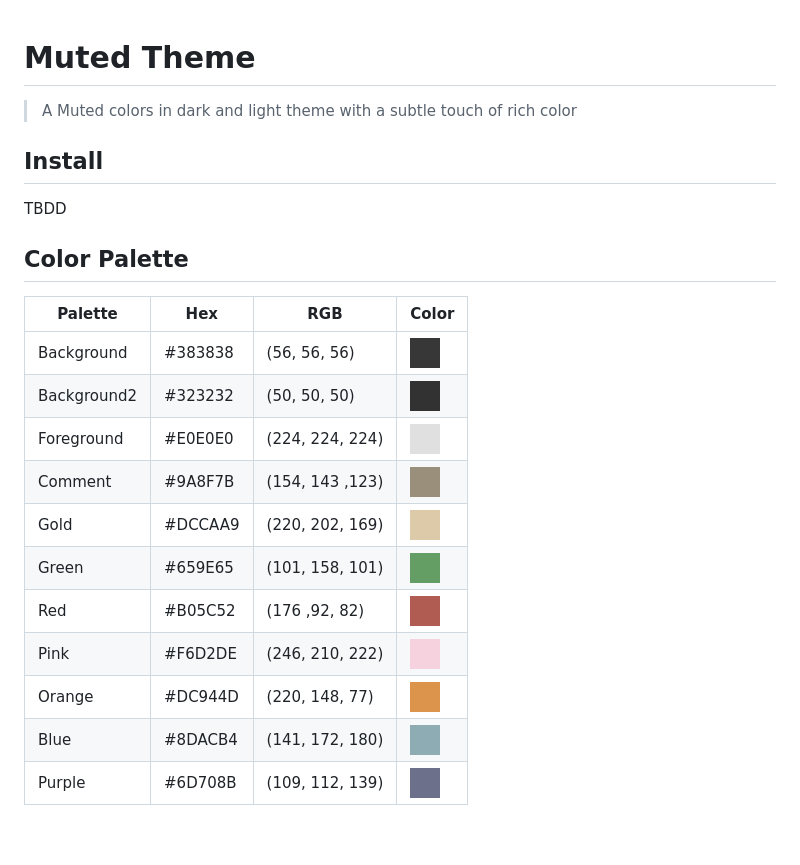
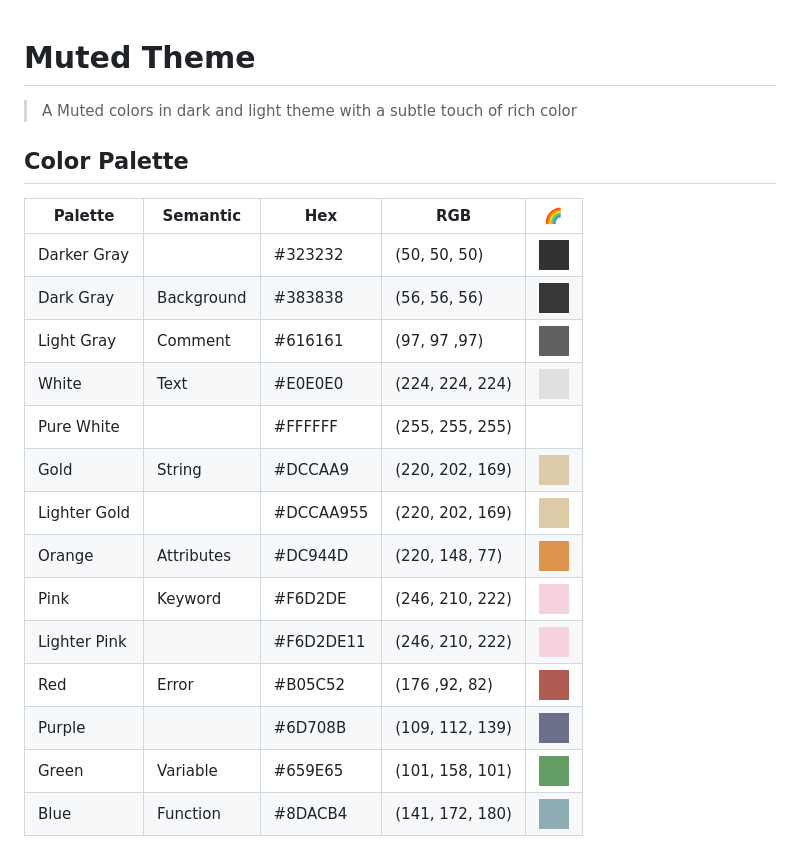
Before and after one commit to amiradeu/muted-night-theme, a Markdown page: README.md, the part around the change. GitHub-like rendering; pictures changed too: image/616161.png (added), image/DCCAA955.png (added), image/F6D2DE11.png (added).

```diff
--- a/README.md
+++ b/README.md
@@ -2,22 +2,21 @@
 
 > A Muted colors in dark and light theme with a subtle touch of rich color
 
-## Install
-
-TBDD
-
 ## Color Palette
 
-| Palette     | Hex     | RGB             | Color                        |
-| ----------- | ------- | --------------- | ---------------------------- |
-| Background  | #383838 | (56, 56, 56)    | ![color](./image/383838.png) |
-| Background2 | #323232 | (50, 50, 50)    | ![color](./image/323232.png) |
-| Foreground  | #E0E0E0 | (224, 224, 224) | ![color](./image/E0E0E0.png) |
-| Comment     | #9A8F7B | (154, 143 ,123) | ![color](./image/9A8F7B.png) |
-| Gold        | #DCCAA9 | (220, 202, 169) | ![color](./image/DCCAA9.png) |
-| Green       | #659E65 | (101, 158, 101) | ![color](./image/659E65.png) |
-| Red         | #B05C52 | (176 ,92, 82)   | ![color](./image/B05C52.png) |
-| Pink        | #F6D2DE | (246, 210, 222) | ![color](./image/F6D2DE.png) |
-| Orange      | #DC944D | (220, 148, 77)  | ![color](./image/DC944D.png) |
-| Blue        | #8DACB4 | (141, 172, 180) | ![color](./image/8DACB4.png) |
-| Purple      | #6D708B | (109, 112, 139) | ![color](./image/6D708B.png) |
+| Palette      | Semantic   | Hex       | RGB             | 🌈                             |
+| ------------ | ---------- | --------- | --------------- | ------------------------------ |
+| Darker Gray  |            | #323232   | (50, 50, 50)    | ![color](./image/323232.png)   |
+| Dark Gray    | Background | #383838   | (56, 56, 56)    | ![color](./image/383838.png)   |
+| Light Gray   | Comment    | #616161   | (97, 97 ,97)    | ![color](./image/616161.png)   |
+| White        | Text       | #E0E0E0   | (224, 224, 224) | ![color](./image/E0E0E0.png)   |
+| Pure White   |            | #FFFFFF   | (255, 255, 255) | ![color](./image/FFFFFF.png)   |
+| Gold         | String     | #DCCAA9   | (220, 202, 169) | ![color](./image/DCCAA9.png)   |
+| Lighter Gold |            | #DCCAA955 | (220, 202, 169) | ![color](./image/DCCAA955.png) |
+| Orange       | Attributes | #DC944D   | (220, 148, 77)  | ![color](./image/DC944D.png)   |
+| Pink         | Keyword    | #F6D2DE   | (246, 210, 222) | ![color](./image/F6D2DE.png)   |
+| Lighter Pink |            | #F6D2DE11 | (246, 210, 222) | ![color](./image/F6D2DE11.png) |
+| Red          | Error      | #B05C52   | (176 ,92, 82)   | ![color](./image/B05C52.png)   |
+| Purple       |            | #6D708B   | (109, 112, 139) | ![color](./image/6D708B.png)   |
+| Green        | Variable   | #659E65   | (101, 158, 101) | ![color](./image/659E65.png)   |
+| Blue         | Function   | #8DACB4   | (141, 172, 180) | ![color](./image/8DACB4.png)   |
```
